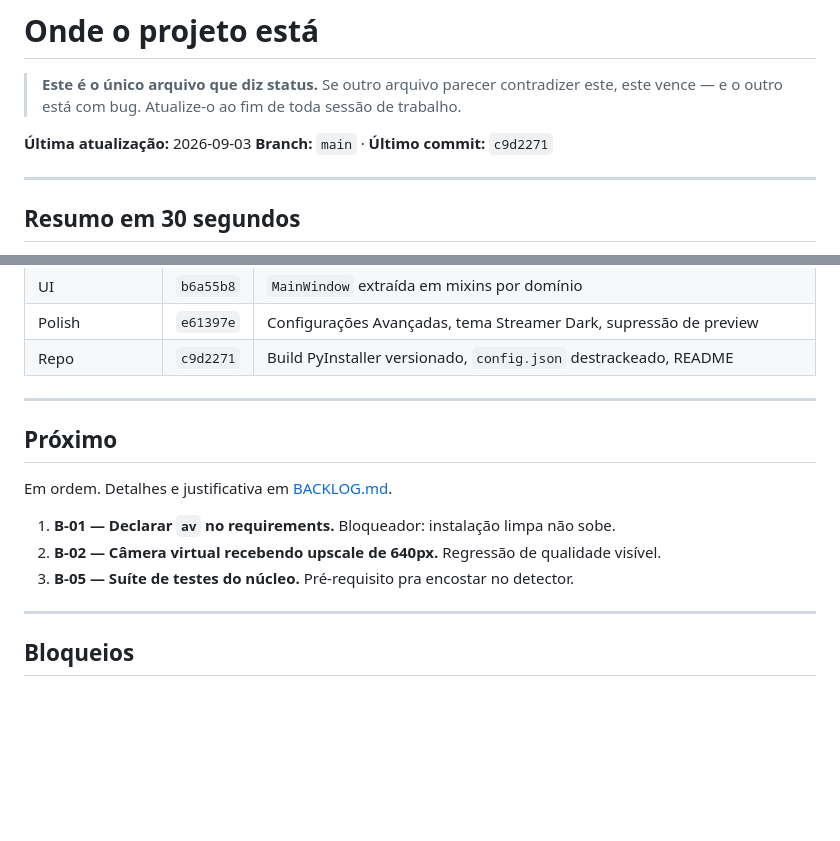
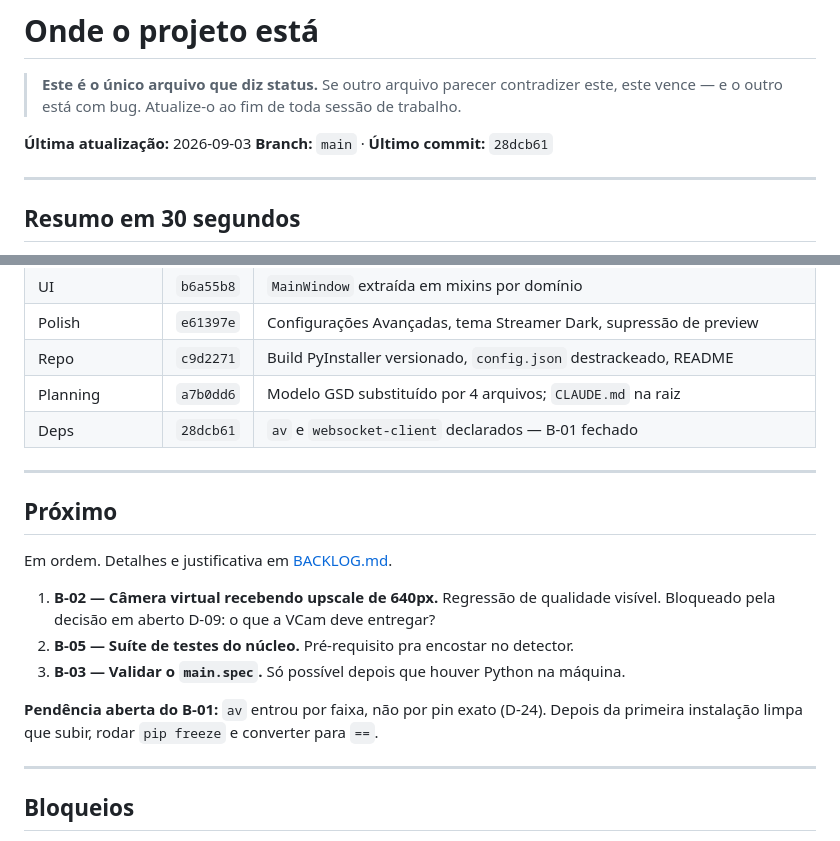
Before and after one commit to Espakki/OBS_GestureNode, a Markdown page: .planning/STATE.md, 2 parts joined by grey strips. GitHub-like rendering; blank space fills up the shorter version.

```diff
--- a/.planning/STATE.md
+++ b/.planning/STATE.md
@@ -4,7 +4,7 @@
 > este vence — e o outro está com bug. Atualize-o ao fim de toda sessão de trabalho.
 
 **Última atualização:** 2026-09-03
-**Branch:** `main` · **Último commit:** `c9d2271`
+**Branch:** `main` · **Último commit:** `28dcb61`
 
 ---
 
@@ -33,6 +33,8 @@ Cada linha aponta pro commit. Sem SHA, não está entregue.
 | UI | `b6a55b8` | `MainWindow` extraída em mixins por domínio |
 | Polish | `e61397e` | Configurações Avançadas, tema Streamer Dark, supressão de preview |
 | Repo | `c9d2271` | Build PyInstaller versionado, `config.json` destrackeado, README |
+| Planning | `a7b0dd6` | Modelo GSD substituído por 4 arquivos; `CLAUDE.md` na raiz |
+| Deps | `28dcb61` | `av` e `websocket-client` declarados — B-01 fechado |
 
 ---
 
@@ -40,9 +42,13 @@ Cada linha aponta pro commit. Sem SHA, não está entregue.
 
 Em ordem. Detalhes e justificativa em [BACKLOG.md](BACKLOG.md).
 
-1. **B-01 — Declarar `av` no requirements.** Bloqueador: instalação limpa não sobe.
-2. **B-02 — Câmera virtual recebendo upscale de 640px.** Regressão de qualidade visível.
-3. **B-05 — Suíte de testes do núcleo.** Pré-requisito pra encostar no detector.
+1. **B-02 — Câmera virtual recebendo upscale de 640px.** Regressão de qualidade visível.
+   Bloqueado pela decisão em aberto D-09: o que a VCam deve entregar?
+2. **B-05 — Suíte de testes do núcleo.** Pré-requisito pra encostar no detector.
+3. **B-03 — Validar o `main.spec`.** Só possível depois que houver Python na máquina.
+
+**Pendência aberta do B-01:** `av` entrou por faixa, não por pin exato (D-24). Depois da
+primeira instalação limpa que subir, rodar `pip freeze` e converter para `==`.
 
 ---
 
```
Also changed, not shown: .planning/BACKLOG.md (+0 -16 lines).
